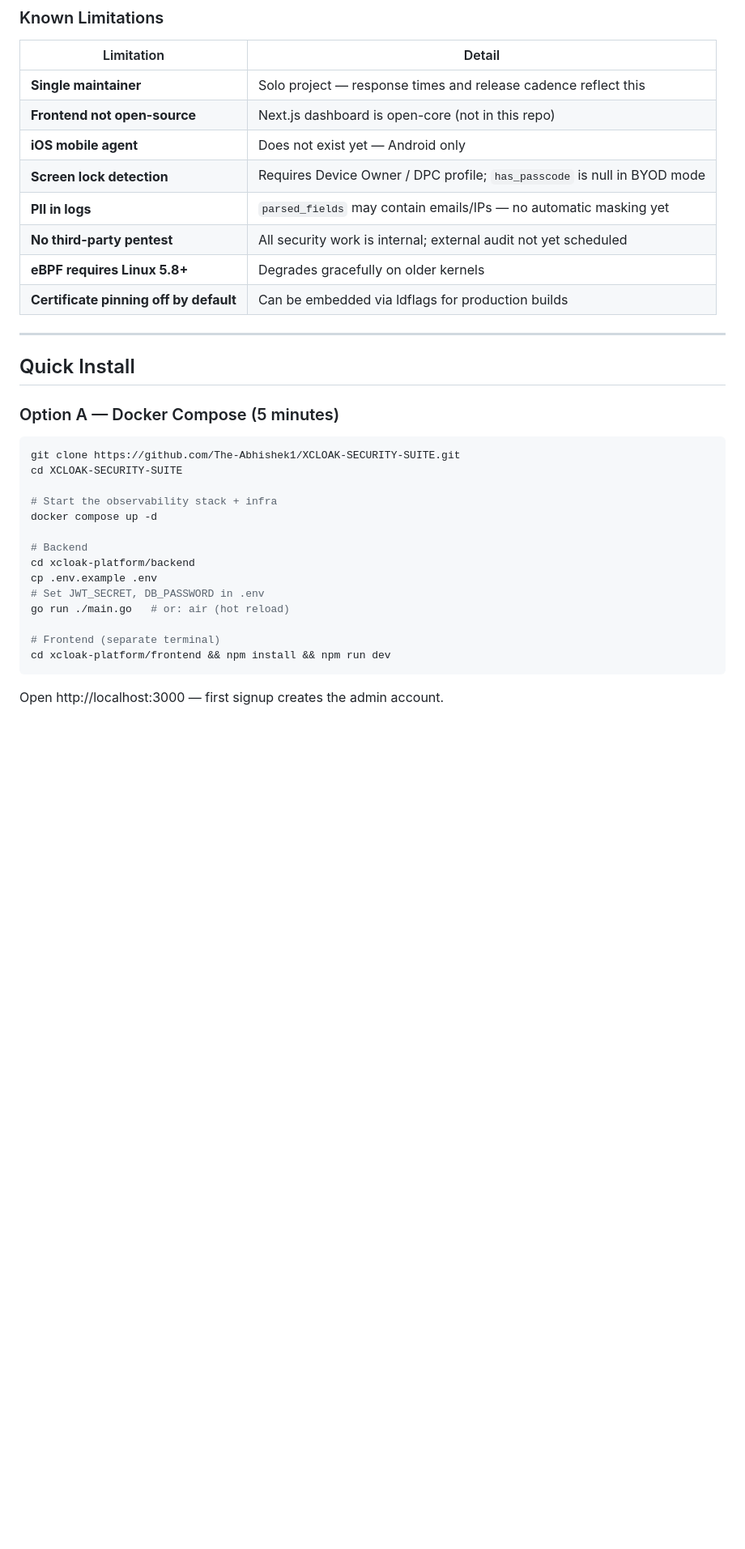
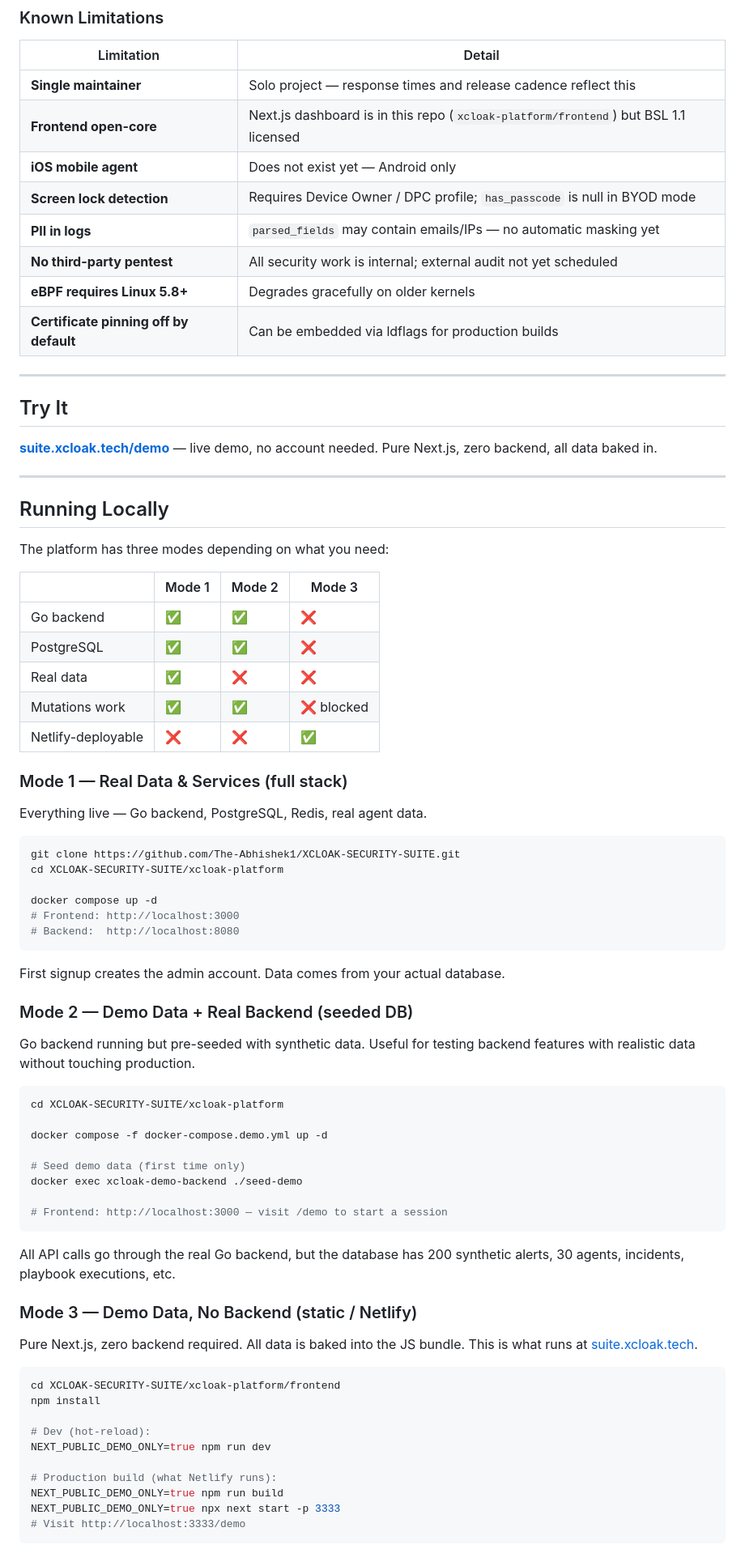
Before and after one commit to The-Abhishek1/XCLOAK-SECURITY-SUITE, a Markdown page: README.md, the part around one of its changes. Shown at 81% size. Drawn GitHub-style; blank space fills up the shorter version.

Commit message:
Docs: add suite.xcloak.tech and document all three platform run modes in README
- Add suite.xcloak.tech/demo link to header and Community table
- Replace single Quick Install section with three clearly separated modes:
  Mode 1: full stack (real data + backend), Mode 2: seeded demo DB + real backend,
  Mode 3: static Next.js only (what Netlify/suite.xcloak.tech runs)
- Fix Known Limitations: frontend is now in this repo (xcloak-platform/frontend)

Co-Authored-By: Claude Sonnet 4.6 <noreply@anthropic.com>

````diff
--- a/README.md
+++ b/README.md
@@ -80,7 +80,7 @@
 | Limitation | Detail |
 |------------|--------|
 | **Single maintainer** | Solo project — response times and release cadence reflect this |
-| **Frontend not open-source** | Next.js dashboard is open-core (not in this repo) |
+| **Frontend open-core** | Next.js dashboard is in this repo (`xcloak-platform/frontend`) but BSL 1.1 licensed |
 | **iOS mobile agent** | Does not exist yet — Android only |
 | **Screen lock detection** | Requires Device Owner / DPC profile; `has_passcode` is null in BYOD mode |
 | **PII in logs** | `parsed_fields` may contain emails/IPs — no automatic masking yet |
@@ -90,25 +90,70 @@
 
 ---
 
-## Quick Install
+## Try It
 
-### Option A — Docker Compose (5 minutes)
+**[suite.xcloak.tech/demo](https://suite.xcloak.tech/demo)** — live demo, no account needed. Pure Next.js, zero backend, all data baked in.
+
+---
+
+## Running Locally
+
+The platform has three modes depending on what you need:
+
+| | Mode 1 | Mode 2 | Mode 3 |
+|---|---|---|---|
+| Go backend | ✅ | ✅ | ❌ |
+| PostgreSQL | ✅ | ✅ | ❌ |
+| Real data | ✅ | ❌ | ❌ |
+| Mutations work | ✅ | ✅ | ❌ blocked |
+| Netlify-deployable | ❌ | ❌ | ✅ |
+
+### Mode 1 — Real Data & Services (full stack)
+
+Everything live — Go backend, PostgreSQL, Redis, real agent data.
 
 ```bash
 git clone https://github.com/The-Abhishek1/XCLOAK-SECURITY-SUITE.git
-cd XCLOAK-SECURITY-SUITE
+cd XCLOAK-SECURITY-SUITE/xcloak-platform
 
-# Start the observability stack + infra
 docker compose up -d
-
-# Backend
-cd xcloak-platform/backend
-cp .env.example .env
-# Set JWT_SECRET, DB_PASSWORD in .env
-go run ./main.go   # or: air (hot reload)
-
-# Frontend (separate terminal)
-cd xcloak-platform/frontend && npm install && npm run dev
+# Frontend: http://localhost:3000
+# Backend:  http://localhost:8080
 ```
 
-Open http://localhost:3000 — first signup creates the admin account.
+First signup creates the admin account. Data comes from your actual database.
+
+### Mode 2 — Demo Data + Real Backend (seeded DB)
+
+Go backend running but pre-seeded with synthetic data. Useful for testing backend features with realistic data without touching production.
+
+```bash
+cd XCLOAK-SECURITY-SUITE/xcloak-platform
+
+docker compose -f docker-compose.demo.yml up -d
+
+# Seed demo data (first time only)
+docker exec xcloak-demo-backend ./seed-demo
+
+# Frontend: http://localhost:3000 — visit /demo to start a session
+```
+
+All API calls go through the real Go backend, but the database has 200 synthetic alerts, 30 agents, incidents, playbook executions, etc.
+
+### Mode 3 — Demo Data, No Backend (static / Netlify)
+
+Pure Next.js, zero backend required. All data is baked into the JS bundle. This is what runs at [suite.xcloak.tech](https://suite.xcloak.tech/demo).
+
+```bash
+cd XCLOAK-SECURITY-SUITE/xcloak-platform/frontend
+npm install
+
+# Dev (hot-reload):
+NEXT_PUBLIC_DEMO_ONLY=true npm run dev
+
+# Production build (what Netlify runs):
+NEXT_PUBLIC_DEMO_ONLY=true npm run build
+NEXT_PUBLIC_DEMO_ONLY=true npx next start -p 3333
+# Visit http://localhost:3333/demo
+```
+
````
Also changed, not shown: other parts of README.md (+3 -1 lines).
